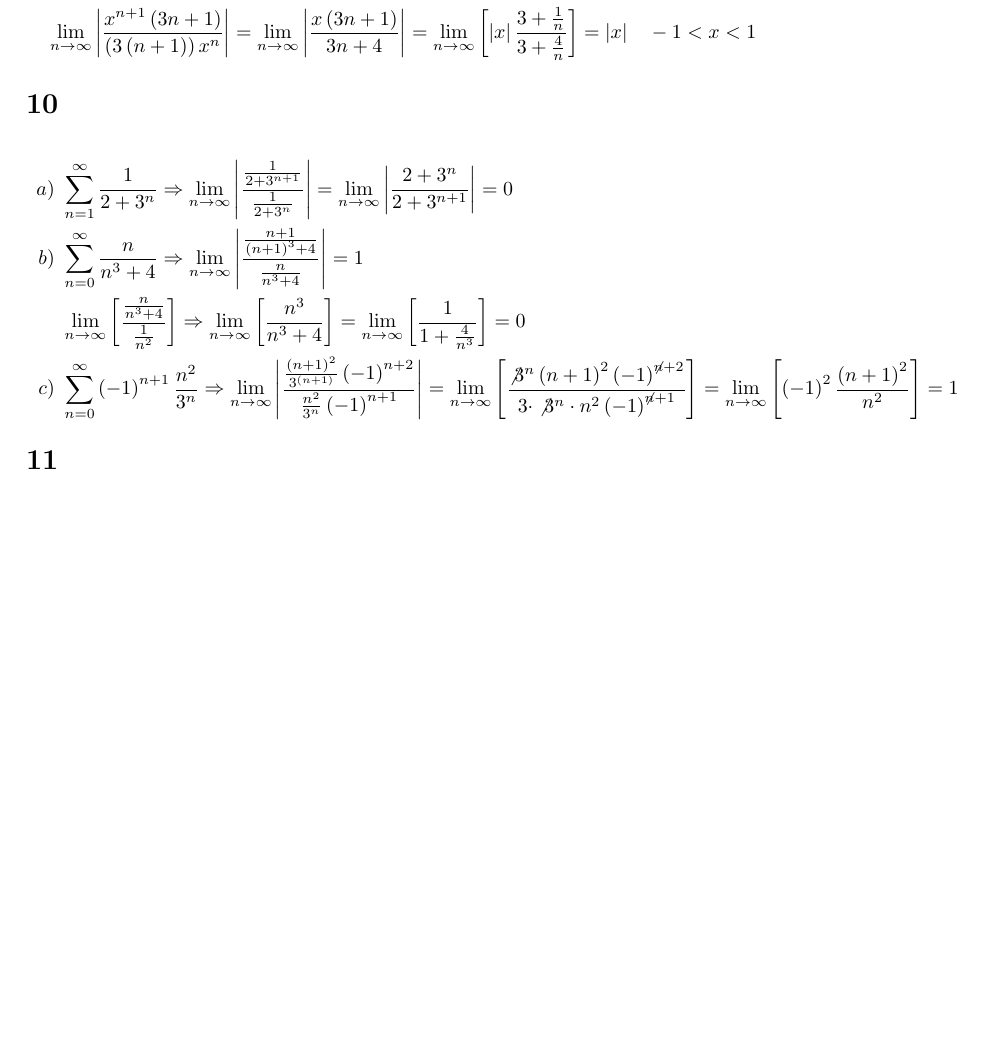
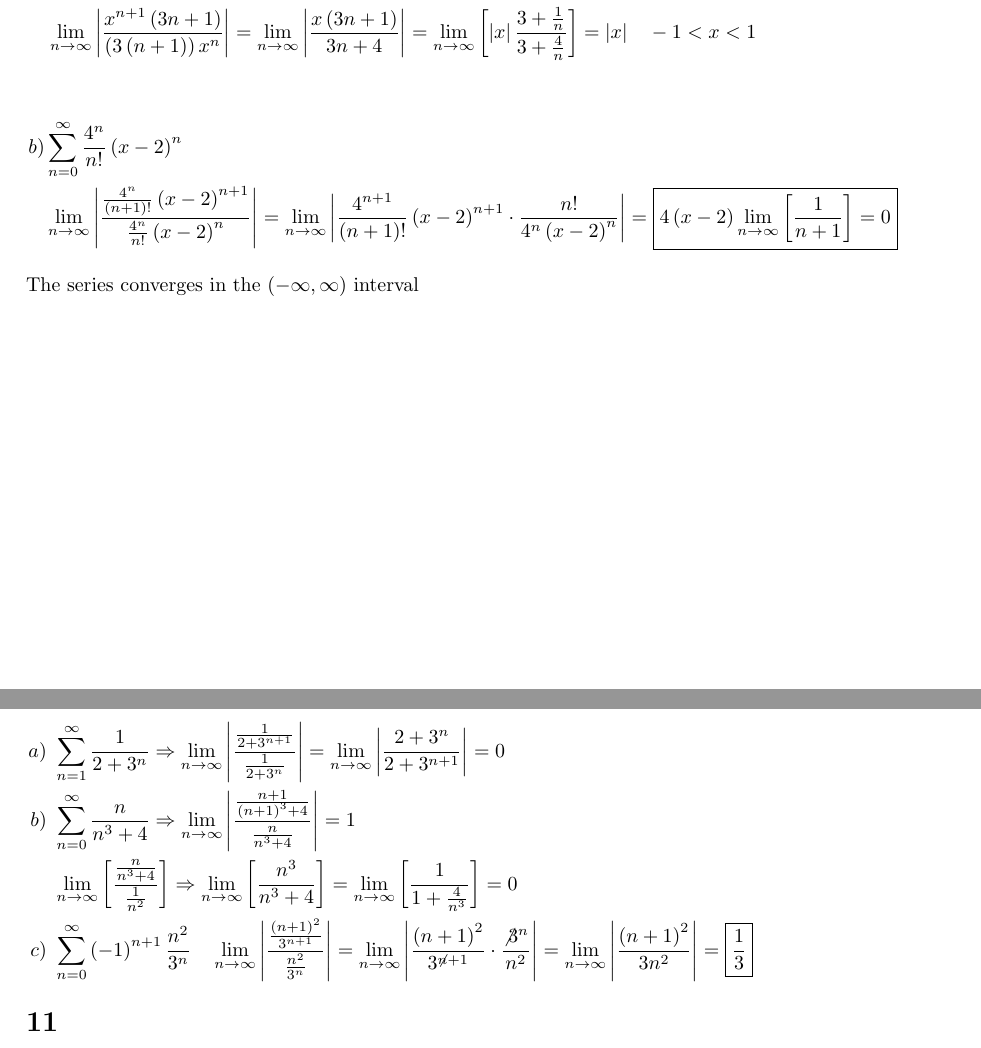
Before and after one commit to PedroGome/CalcBC, a LaTeX problem sheet (Module 3/Review Assignment/Module 3 Review Assignment.tex): part of page 3 of 4 before the commit and two parts of pages 3 and 4 of 5 after it, the two joined at a grey line, cut so that both start at the same text, the shorter picture padded with empty space. Compiled offline with pdfLaTeX.

Commit message:
Module 3 Review Assignment Done

```diff
--- a/Module 3/Review Assignment/Module 3 Review Assignment.tex
+++ b/Module 3/Review Assignment/Module 3 Review Assignment.tex
@@ -134,13 +134,20 @@
 		&\lim\limits_{n\rightarrow \infty}\left|\frac{x^{n+1}\left(3n+1\right)}{\left(3\left(n+1\right)\right)x^n}\right| = \lim\limits_{n\rightarrow \infty}\left|\frac{x\left(3n+1\right)}{3n+4}\right| = \lim\limits_{n\rightarrow \infty}\left[\left|x\right|\frac{3+\frac{1}{n}}{3+\frac{4}{n}}\right] = \left|x\right|\ \ \ -1<x<1&&
 	\end{flalign*}
 
+	\begin{flalign*}
+		\left.b\right)&\sum\limits_{n=0}^{\infty}{\frac{4^n}{n!}\left(x-2\right)^n}&&\\
+		&\lim\limits_{n\rightarrow \infty}\left|\frac{\frac{4^{n}}{\left(n+1\right)!}\left(x-2\right)^{n+1}}{\frac{4^n}{n!}\left(x-2\right)^n}\right| =
+		\lim\limits_{n\rightarrow \infty}\left|\frac{4^{n+1}}{\left(n+1\right)!}\left(x-2\right)^{n+1} \cdot \frac{n!}{4^n\left(x-2\right)^n} \right| = \fbox{$4\left(x-2\right)\lim\limits_{n\rightarrow \infty}\left[\dfrac{1}{n+1}\right] = 0$}&&
+	\end{flalign*}
+	The series converges in the $\left(-\infty , \infty\right)$ interval
+
 \section{}
-	\begin{align*}
-		\left.a\right)\ &\sum\limits_{n=1}^{\infty}{\frac{1}{2+3^n}}\Rightarrow\lim\limits_{n\rightarrow \infty}\left|\frac{\frac{1}{2+3^{n+1}}}{\frac{1}{2+3^n}}\right| = \lim\limits_{n\rightarrow \infty}\left|\frac{2+3^n}{2+3^{n+1}}\right| = 0\\
-		\left.b\right)\ &\sum\limits_{n=0}^{\infty}{\frac{n}{n^3+4}} \Rightarrow\lim\limits_{n\rightarrow \infty}\left|\frac{\frac{n+1}{\left(n+1\right)^3+4}}{\frac{n}{n^3+4}}\right|=1\\
-		&\lim\limits_{n\rightarrow \infty}\left[\frac{\frac{n}{n^3+4}}{\frac{1}{n^2}}\right]\Rightarrow \lim\limits_{n\rightarrow \infty}\left[\frac{n^3}{n^3+4}\right] = \lim\limits_{n\rightarrow \infty}\left[\frac{1}{1+\frac{4}{n^3}}\right]= 0\\
-		\left.c\right)\ &\sum\limits_{n=0}^{\infty}{\left(-1\right)^{n+1}\frac{n^2}{3^n}}\Rightarrow \lim\limits_{n\rightarrow \infty}\left|\frac{\frac{\left(n+1\right)^2}{3^{\left(n+1\right)}}\left(-1\right)^{n+2} }{\frac{n^2}{3^n}\left(-1\right)^{n+1}}\right| = \lim\limits_{n\rightarrow \infty}\left[\frac{\not 3^{n} \left(n+1\right)^2 \left(-1\right)^{\not n +2}}{3\cdot \not 3^{n} \cdot n^2 \left(-1\right)^{\not n +1}}\right] = \lim\limits_{n\rightarrow \infty}\left[\left(-1\right)^2\frac{\left(n+1\right)^2}{n^2}\right] = 1
-	\end{align*}
+	\begin{flalign*}
+		\left.a\right)\ &\sum\limits_{n=1}^{\infty}{\frac{1}{2+3^n}}\Rightarrow\lim\limits_{n\rightarrow \infty}\left|\frac{\frac{1}{2+3^{n+1}}}{\frac{1}{2+3^n}}\right| = \lim\limits_{n\rightarrow \infty}\left|\frac{2+3^n}{2+3^{n+1}}\right| = 0&&\\
+		\left.b\right)\ &\sum\limits_{n=0}^{\infty}{\frac{n}{n^3+4}} \Rightarrow\lim\limits_{n\rightarrow \infty}\left|\frac{\frac{n+1}{\left(n+1\right)^3+4}}{\frac{n}{n^3+4}}\right|=1&&\\
+		&\lim\limits_{n\rightarrow \infty}\left[\frac{\frac{n}{n^3+4}}{\frac{1}{n^2}}\right]\Rightarrow \lim\limits_{n\rightarrow \infty}\left[\frac{n^3}{n^3+4}\right] = \lim\limits_{n\rightarrow \infty}\left[\frac{1}{1+\frac{4}{n^3}}\right]= 0&&\\
+		\left.c\right)\ &\sum\limits_{n=0}^{\infty}{\left(-1\right)^{n+1}\frac{n^2}{3^n}}\ \ \ \lim\limits_{n\rightarrow \infty}\left|\frac{\frac{\left(n+1\right)^2}{3^{n+1}}}{\frac{n^2}{3^n}}\right| = \lim\limits_{n\rightarrow \infty}\left|\frac{\left(n+1\right)^2}{3^{\not n+1}} \cdot \frac{\not 3^n}{n^2}\right| = \lim\limits_{n\rightarrow \infty}\left|\frac{\left(n+1\right)^2}{3n^2}\right| = \fbox{$\dfrac{1}{3}$}&&
+	\end{flalign*}
 
 \section{}
 $\\$
```
Also changed, not shown: Module 3/Review Assignment/Module 3 Review Assignment.pdf, 3 other files.
